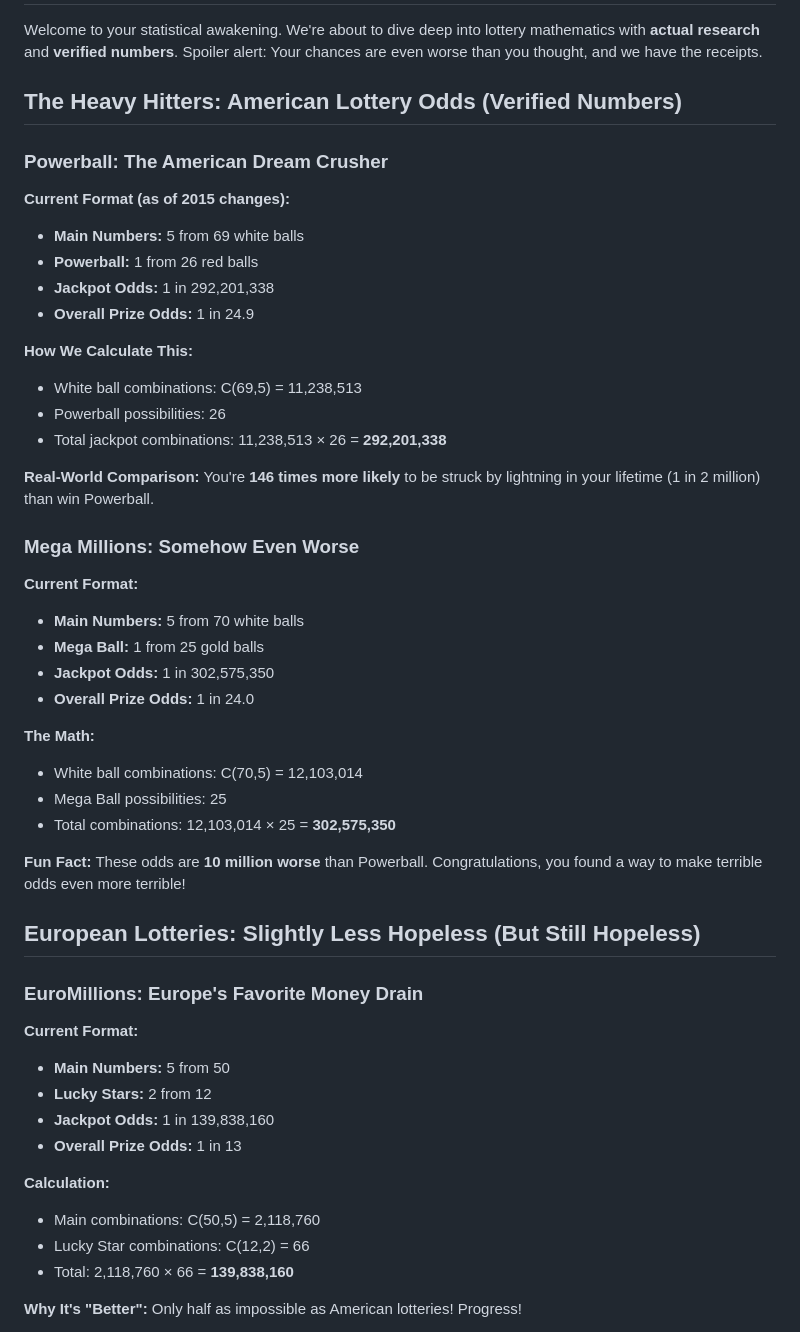
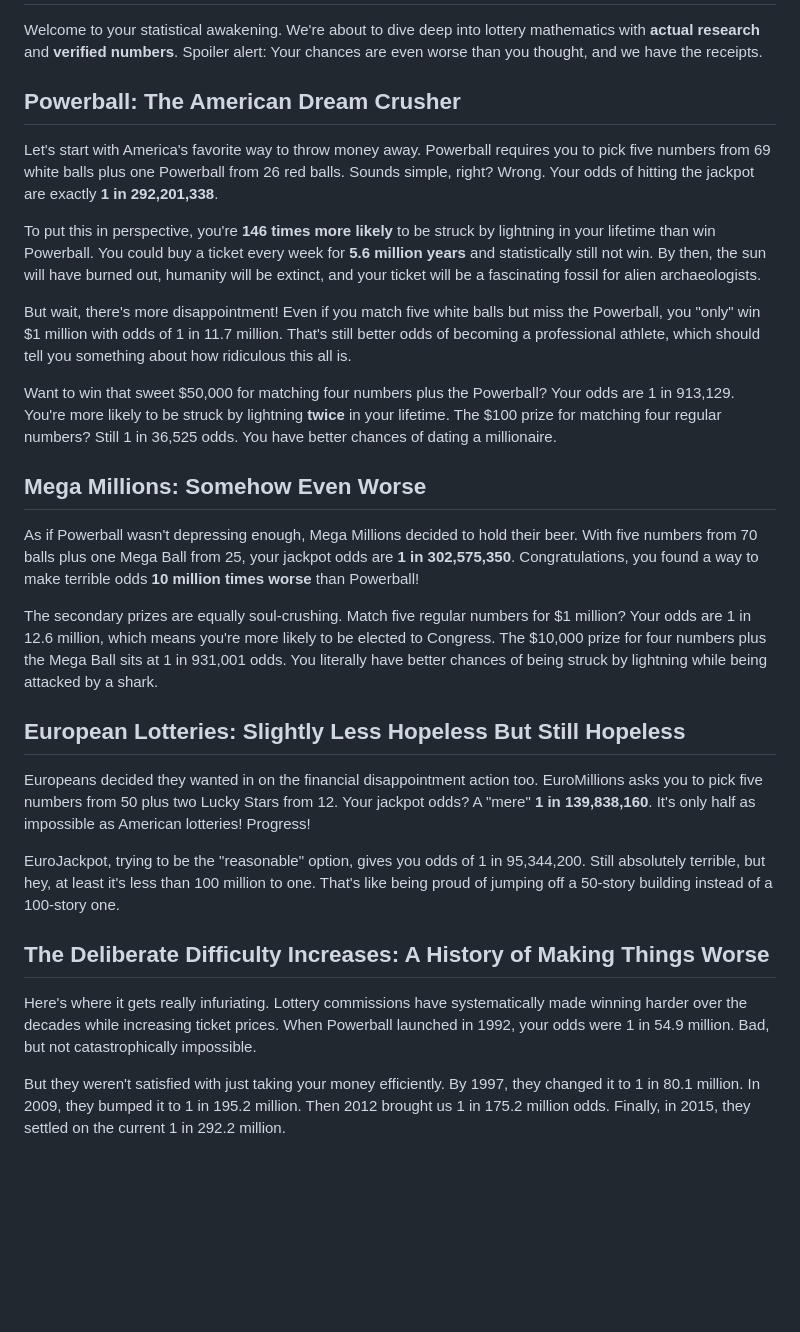
Before and after one commit to budi11111/sarcastic-lottery, a Markdown page: posts/lottery-odds-explained-reality-check.md, the part around one of its changes. GitHub-like rendering; blank space fills up the shorter version.

```diff
--- a/posts/lottery-odds-explained-reality-check.md
+++ b/posts/lottery-odds-explained-reality-check.md
@@ -10,52 +10,31 @@ keywords: "lottery odds explained, powerball odds calculator, mega millions prob
 
 Welcome to your statistical awakening. We're about to dive deep into lottery mathematics with **actual research** and **verified numbers**. Spoiler alert: Your chances are even worse than you thought, and we have the receipts.
 
-## The Heavy Hitters: American Lottery Odds (Verified Numbers)
+## Powerball: The American Dream Crusher
 
-### Powerball: The American Dream Crusher
+Let's start with America's favorite way to throw money away. Powerball requires you to pick five numbers from 69 white balls plus one Powerball from 26 red balls. Sounds simple, right? Wrong. Your odds of hitting the jackpot are exactly **1 in 292,201,338**.
 
-**Current Format (as of 2015 changes):**
-- **Main Numbers:** 5 from 69 white balls
-- **Powerball:** 1 from 26 red balls
-- **Jackpot Odds:** 1 in 292,201,338
-- **Overall Prize Odds:** 1 in 24.9
+To put this in perspective, you're **146 times more likely** to be struck by lightning in your lifetime than win Powerball. You could buy a ticket every week for **5.6 million years** and statistically still not win. By then, the sun will have burned out, humanity will be extinct, and your ticket will be a fascinating fossil for alien archaeologists.
 
-**How We Calculate This:**
-- White ball combinations: C(69,5) = 11,238,513
-- Powerball possibilities: 26
-- Total jackpot combinations: 11,238,513 × 26 = **292,201,338**
+But wait, there's more disappointment! Even if you match five white balls but miss the Powerball, you "only" win $1 million with odds of 1 in 11.7 million. That's still better odds of becoming a professional athlete, which should tell you something about how ridiculous this all is.
 
-**Real-World Comparison:** You're **146 times more likely** to be struck by lightning in your lifetime (1 in 2 million) than win Powerball.
+Want to win that sweet $50,000 for matching four numbers plus the Powerball? Your odds are 1 in 913,129. You're more likely to be struck by lightning **twice** in your lifetime. The $100 prize for matching four regular numbers? Still 1 in 36,525 odds. You have better chances of dating a millionaire.
 
-### Mega Millions: Somehow Even Worse
+## Mega Millions: Somehow Even Worse
 
-**Current Format:**
-- **Main Numbers:** 5 from 70 white balls
-- **Mega Ball:** 1 from 25 gold balls
-- **Jackpot Odds:** 1 in 302,575,350
-- **Overall Prize Odds:** 1 in 24.0
+As if Powerball wasn't depressing enough, Mega Millions decided to hold their beer. With five numbers from 70 balls plus one Mega Ball from 25, your jackpot odds are **1 in 302,575,350**. Congratulations, you found a way to make terrible odds **10 million times worse** than Powerball!
 
-**The Math:**
-- White ball combinations: C(70,5) = 12,103,014
-- Mega Ball possibilities: 25
-- Total combinations: 12,103,014 × 25 = **302,575,350**
+The secondary prizes are equally soul-crushing. Match five regular numbers for $1 million? Your odds are 1 in 12.6 million, which means you're more likely to be elected to Congress. The $10,000 prize for four numbers plus the Mega Ball sits at 1 in 931,001 odds. You literally have better chances of being struck by lightning while being attacked by a shark.
 
-**Fun Fact:** These odds are **10 million worse** than Powerball. Congratulations, you found a way to make terrible odds even more terrible!
+## European Lotteries: Slightly Less Hopeless But Still Hopeless
 
-## European Lotteries: Slightly Less Hopeless (But Still Hopeless)
+Europeans decided they wanted in on the financial disappointment action too. EuroMillions asks you to pick five numbers from 50 plus two Lucky Stars from 12. Your jackpot odds? A "mere" **1 in 139,838,160**. It's only half as impossible as American lotteries! Progress!
 
-### EuroMillions: Europe's Favorite Money Drain
+EuroJackpot, trying to be the "reasonable" option, gives you odds of 1 in 95,344,200. Still absolutely terrible, but hey, at least it's less than 100 million to one. That's like being proud of jumping off a 50-story building instead of a 100-story one.
 
-**Current Format:**
-- **Main Numbers:** 5 from 50
-- **Lucky Stars:** 2 from 12
-- **Jackpot Odds:** 1 in 139,838,160
-- **Overall Prize Odds:** 1 in 13
+## The Deliberate Difficulty Increases: A History of Making Things Worse
 
-**Calculation:**
-- Main combinations: C(50,5) = 2,118,760
-- Lucky Star combinations: C(12,2) = 66
-- Total: 2,118,760 × 66 = **139,838,160**
+Here's where it gets really infuriating. Lottery commissions have systematically made winning harder over the decades while increasing ticket prices. When Powerball launched in 1992, your odds were 1 in 54.9 million. Bad, but not catastrophically impossible.
 
-**Why It's "Better":** Only half as impossible as American lotteries! Progress!
+But they weren't satisfied with just taking your money efficiently. By 1997, they changed it to 1 in 80.1 million. In 2009, they bumped it to 1 in 195.2 million. Then 2012 brought us 1 in 175.2 million odds. Finally, in 2015, they settled on the current 1 in 292.2 million.
 
```
Also changed, not shown: other parts of posts/lottery-odds-explained-reality-check.md (+34 -166 lines).
